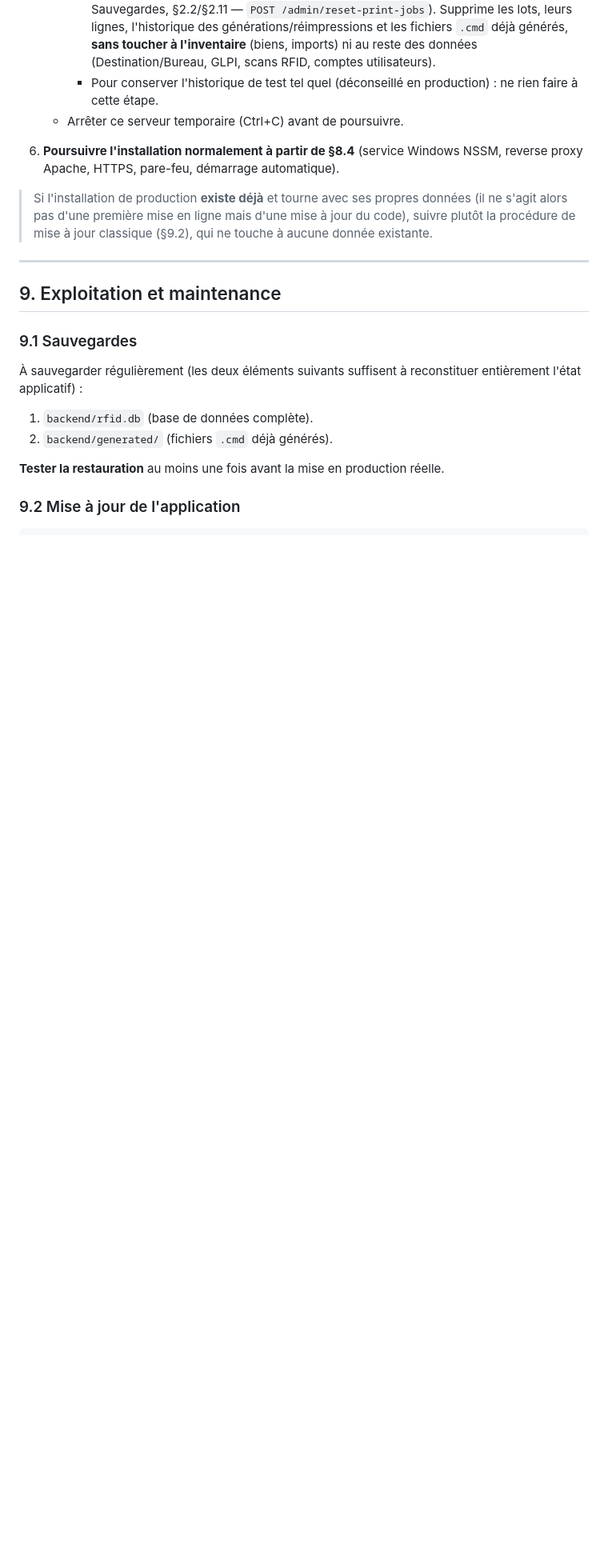
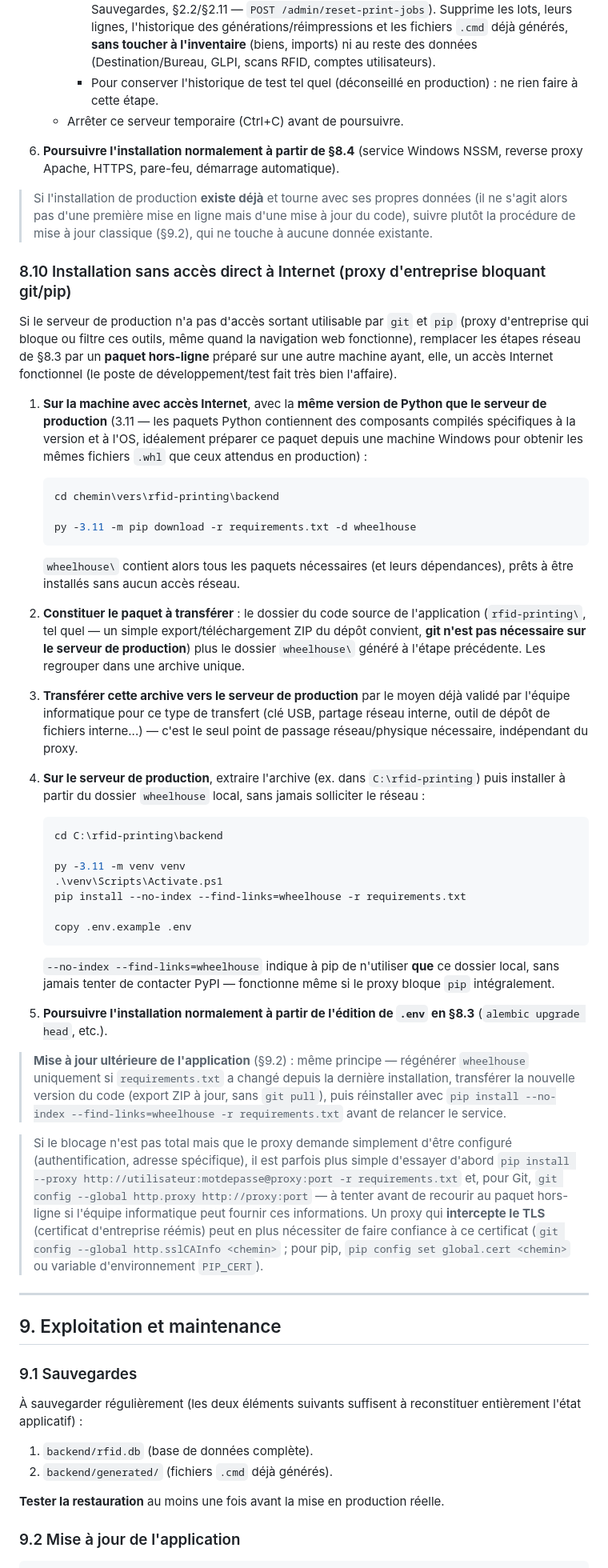
Before and after one commit to CedrickR/rfid-printing, a Markdown page: Documentation Fonctionnelle et Techniq.md, the part around one of its changes. Shown at 80% size. Drawn GitHub-style; blank space fills up the shorter version.

Commit message:
Documente une procédure d'installation hors-ligne (proxy d'entreprise bloquant git/pip)
Ajoute §8.10 : quand le proxy d'entreprise empêche git/pip d'atteindre
Internet depuis le serveur de production, préparer un paquet
hors-ligne (wheelhouse pip + code source) sur une machine ayant accès
à Internet, le transférer par un autre moyen (USB, partage réseau...),
puis installer avec `pip install --no-index --find-links=wheelhouse`
sans aucun accès réseau requis sur le serveur. Référencé depuis §9.2
(mise à jour) pour le même cas.

Co-Authored-By: Claude Sonnet 5 <noreply@anthropic.com>
Claude-Session: https://claude.ai/code/session_016sSAvoysLtLR7WGbGkLd9h

````diff
--- a/Documentation Fonctionnelle et Techniq.md
+++ b/Documentation Fonctionnelle et Techniq.md
@@ -772,6 +772,44 @@ Python étant déjà installé sur le serveur, seules les étapes suivantes sont
 
 > Si l'installation de production **existe déjà** et tourne avec ses propres données (il ne s'agit alors pas d'une première mise en ligne mais d'une mise à jour du code), suivre plutôt la procédure de mise à jour classique (§9.2), qui ne touche à aucune donnée existante.
 
+### 8.10 Installation sans accès direct à Internet (proxy d'entreprise bloquant git/pip)
+
+Si le serveur de production n'a pas d'accès sortant utilisable par `git` et `pip` (proxy d'entreprise qui bloque ou filtre ces outils, même quand la navigation web fonctionne), remplacer les étapes réseau de §8.3 par un **paquet hors-ligne** préparé sur une autre machine ayant, elle, un accès Internet fonctionnel (le poste de développement/test fait très bien l'affaire).
+
+1. **Sur la machine avec accès Internet**, avec la **même version de Python que le serveur de production** (3.11 — les paquets Python contiennent des composants compilés spécifiques à la version et à l'OS, idéalement préparer ce paquet depuis une machine Windows pour obtenir les mêmes fichiers `.whl` que ceux attendus en production) :
+
+   ```powershell
+   cd chemin\vers\rfid-printing\backend
+
+   py -3.11 -m pip download -r requirements.txt -d wheelhouse
+   ```
+
+   `wheelhouse\` contient alors tous les paquets nécessaires (et leurs dépendances), prêts à être installés sans aucun accès réseau.
+
+2. **Constituer le paquet à transférer** : le dossier du code source de l'application (`rfid-printing\`, tel quel — un simple export/téléchargement ZIP du dépôt convient, **git n'est pas nécessaire sur le serveur de production**) plus le dossier `wheelhouse\` généré à l'étape précédente. Les regrouper dans une archive unique.
+
+3. **Transférer cette archive vers le serveur de production** par le moyen déjà validé par l'équipe informatique pour ce type de transfert (clé USB, partage réseau interne, outil de dépôt de fichiers interne...) — c'est le seul point de passage réseau/physique nécessaire, indépendant du proxy.
+
+4. **Sur le serveur de production**, extraire l'archive (ex. dans `C:\rfid-printing`) puis installer à partir du dossier `wheelhouse` local, sans jamais solliciter le réseau :
+
+   ```powershell
+   cd C:\rfid-printing\backend
+
+   py -3.11 -m venv venv
+   .\venv\Scripts\Activate.ps1
+   pip install --no-index --find-links=wheelhouse -r requirements.txt
+
+   copy .env.example .env
+   ```
+
+   `--no-index --find-links=wheelhouse` indique à pip de n'utiliser **que** ce dossier local, sans jamais tenter de contacter PyPI — fonctionne même si le proxy bloque `pip` intégralement.
+
+5. **Poursuivre l'installation normalement à partir de l'édition de `.env` en §8.3** (`alembic upgrade head`, etc.).
+
+> **Mise à jour ultérieure de l'application** (§9.2) : même principe — régénérer `wheelhouse` uniquement si `requirements.txt` a changé depuis la dernière installation, transférer la nouvelle version du code (export ZIP à jour, sans `git pull`), puis réinstaller avec `pip install --no-index --find-links=wheelhouse -r requirements.txt` avant de relancer le service.
+
+> Si le blocage n'est pas total mais que le proxy demande simplement d'être configuré (authentification, adresse spécifique), il est parfois plus simple d'essayer d'abord `pip install --proxy http://utilisateur:motdepasse@proxy:port -r requirements.txt` et, pour Git, `git config --global http.proxy http://proxy:port` — à tenter avant de recourir au paquet hors-ligne si l'équipe informatique peut fournir ces informations. Un proxy qui **intercepte le TLS** (certificat d'entreprise réémis) peut en plus nécessiter de faire confiance à ce certificat (`git config --global http.sslCAInfo <chemin>` ; pour pip, `pip config set global.cert <chemin>` ou variable d'environnement `PIP_CERT`).
+
 ---
 
 ## 9. Exploitation et maintenance
````
Also changed, not shown: other parts of Documentation Fonctionnelle et Techniq.md (+2 -0 lines).
